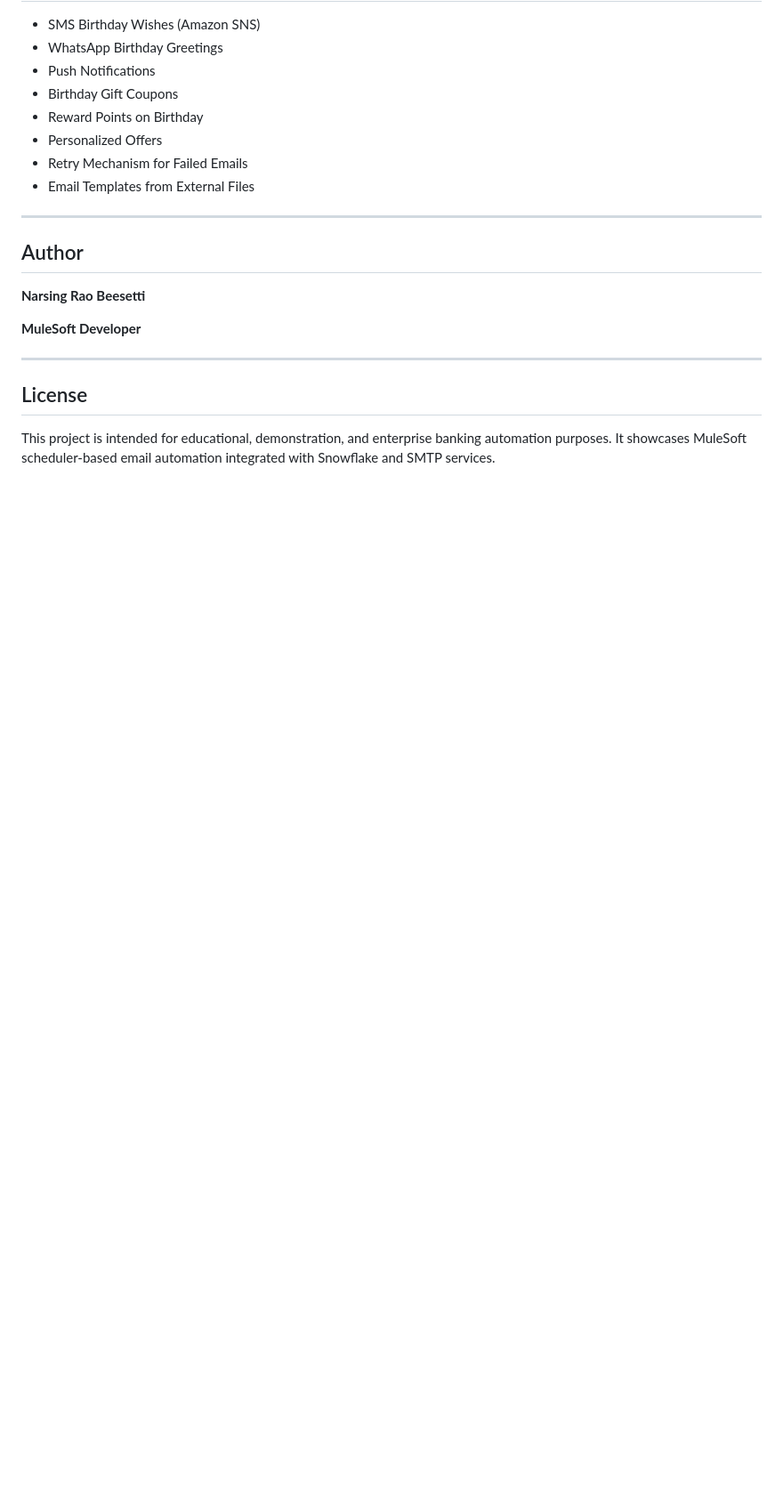
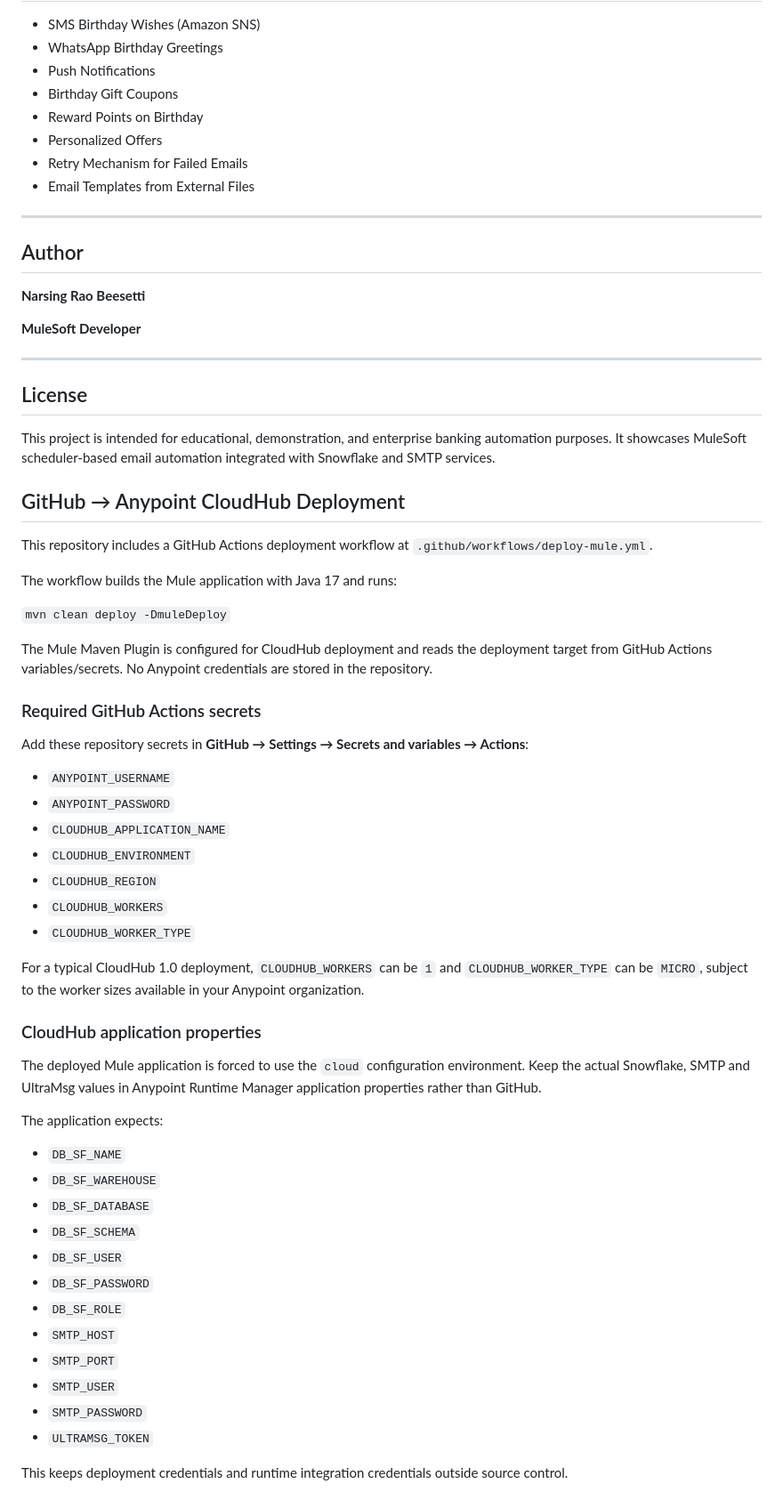
Before and after one commit to Narsing-s/universal-banking-birthday-wishes-notification-api, a Markdown page: README.md, the part around the change. Shown at 89% size. Rendered like a GitHub page; blank space fills up the shorter version.

Commit message:
Document GitHub to CloudHub deployment setup

```diff
--- a/README.md
+++ b/README.md
@@ -350,3 +350,48 @@ mvn clean deploy
 ## License
 
 This project is intended for educational, demonstration, and enterprise banking automation purposes. It showcases MuleSoft scheduler-based email automation integrated with Snowflake and SMTP services.
+
+## GitHub → Anypoint CloudHub Deployment
+
+This repository includes a GitHub Actions deployment workflow at `.github/workflows/deploy-mule.yml`.
+
+The workflow builds the Mule application with Java 17 and runs:
+
+`mvn clean deploy -DmuleDeploy`
+
+The Mule Maven Plugin is configured for CloudHub deployment and reads the deployment target from GitHub Actions variables/secrets. No Anypoint credentials are stored in the repository.
+
+### Required GitHub Actions secrets
+
+Add these repository secrets in **GitHub → Settings → Secrets and variables → Actions**:
+
+- `ANYPOINT_USERNAME`
+- `ANYPOINT_PASSWORD`
+- `CLOUDHUB_APPLICATION_NAME`
+- `CLOUDHUB_ENVIRONMENT`
+- `CLOUDHUB_REGION`
+- `CLOUDHUB_WORKERS`
+- `CLOUDHUB_WORKER_TYPE`
+
+For a typical CloudHub 1.0 deployment, `CLOUDHUB_WORKERS` can be `1` and `CLOUDHUB_WORKER_TYPE` can be `MICRO`, subject to the worker sizes available in your Anypoint organization.
+
+### CloudHub application properties
+
+The deployed Mule application is forced to use the `cloud` configuration environment. Keep the actual Snowflake, SMTP and UltraMsg values in Anypoint Runtime Manager application properties rather than GitHub.
+
+The application expects:
+
+- `DB_SF_NAME`
+- `DB_SF_WAREHOUSE`
+- `DB_SF_DATABASE`
+- `DB_SF_SCHEMA`
+- `DB_SF_USER`
+- `DB_SF_PASSWORD`
+- `DB_SF_ROLE`
+- `SMTP_HOST`
+- `SMTP_PORT`
+- `SMTP_USER`
+- `SMTP_PASSWORD`
+- `ULTRAMSG_TOKEN`
+
+This keeps deployment credentials and runtime integration credentials outside source control.
```
